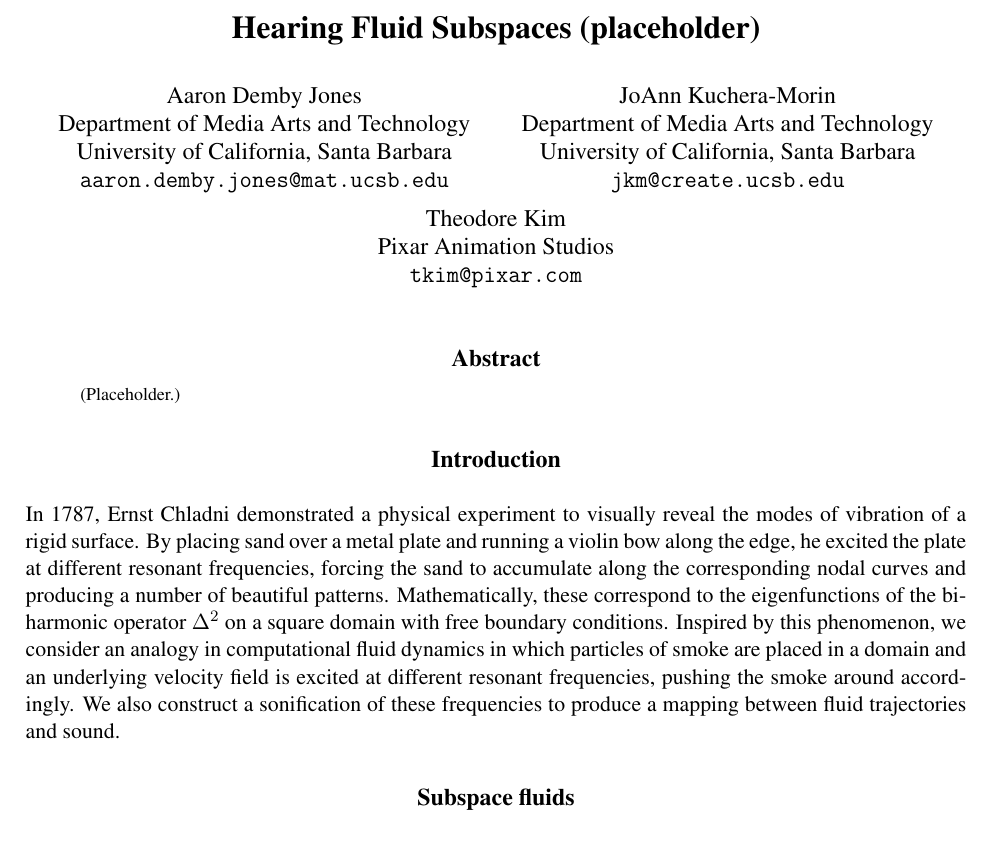
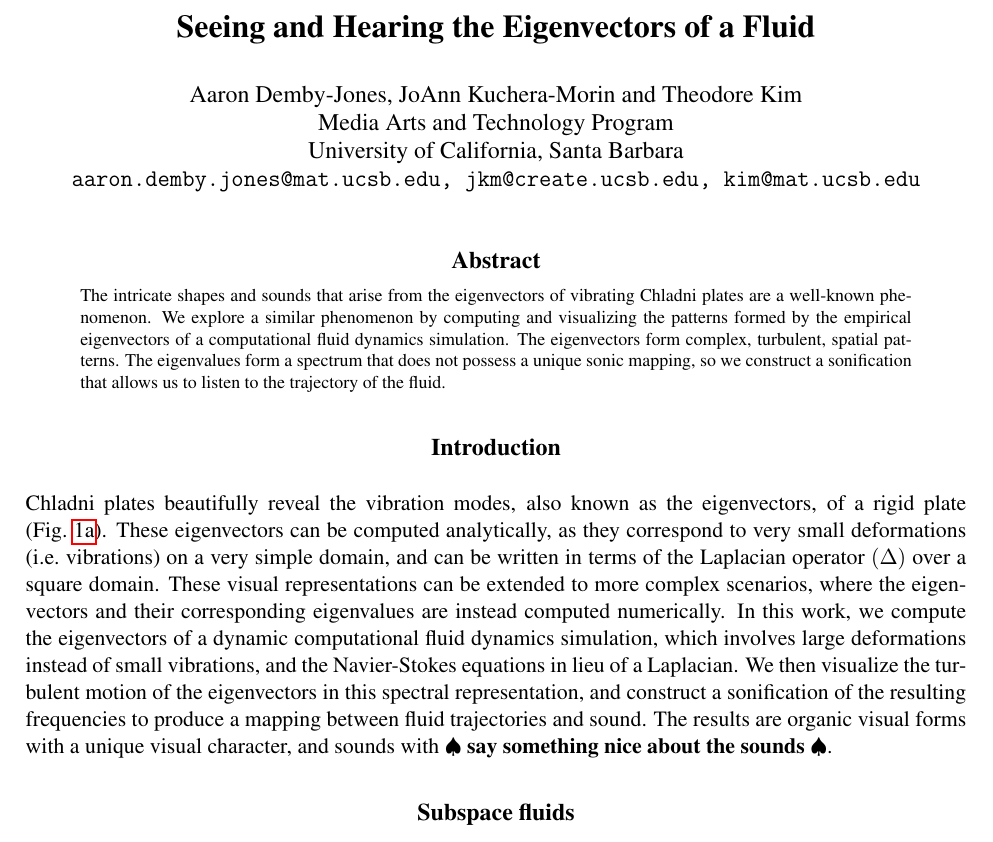
Before and after one commit to aadjones/bridges, a LaTeX paper (subspace_sound.tex): part of page 1 of 6, cut at the place of the change. Compiled offline with pdfLaTeX.

Commit message:
Did a pass on abstract and intro

```diff
--- a/subspace_sound.tex
+++ b/subspace_sound.tex
@@ -18,20 +18,12 @@
 
 % -----------------------------------------------------------------------------
 
-\title{Hearing Fluid Subspaces (placeholder)}
-\author{ Aaron Demby Jones\\
-Department of Media Arts and Technology\\ University of California, Santa Barbara\\
-{\tt aaron.demby.jones@mat.ucsb.edu}
-\and
-JoAnn Kuchera-Morin\\
-Department of Media Arts and Technology\\ University of California, Santa Barbara\\
-{\tt jkm@create.ucsb.edu}
-\and
-Theodore Kim\\
-Pixar Animation Studios\\
-{\tt tkim@pixar.com}
+\title{Seeing and Hearing the Eigenvectors of a Fluid}
+\author{ Aaron Demby-Jones, JoAnn Kuchera-Morin and Theodore Kim\\
+Media Arts and Technology Program\\ University of California, Santa Barbara\\
+{\tt aaron.demby.jones@mat.ucsb.edu, jkm@create.ucsb.edu, kim@mat.ucsb.edu}
 }
-
+% TK: MAT is a Program, not a Department. On my side, this is an MAT project, not a Pixar project.
 
 % \date{[Draft as of \today]}	% For your own draft purposes
 \date{}				% Suppress any date on submissions
@@ -51,6 +43,8 @@ Pixar Animation Studios\\
 \newcommand{\aaa}{\mathbf{a}}
 \newcommand{\R}{\mathbb{R}}
 % -----------------------------------------------------------------------------
+% Ted's commands
+\newcommand{\todo}[1]{$\spadesuit$ {\bf #1} $\spadesuit$}
 
 \maketitle
 
@@ -58,7 +52,7 @@ Pixar Animation Studios\\
 \thispagestyle{empty}
 
 \begin{abstract}
-(Placeholder.)
+The intricate shapes and sounds that arise from the eigenvectors of vibrating Chladni plates are a well-known phenomenon. We explore a similar phenomenon by computing and visualizing the patterns formed by the empirical eigenvectors of a computational fluid dynamics simulation. The eigenvectors form complex, turbulent, spatial patterns. The eigenvalues form a spectrum that does not possess a unique sonic mapping, so we construct a sonification that allows us to listen to the trajectory of the fluid.
 \end{abstract}
 
 % Bridges papers are usually no more than 8 pages in length.  So
@@ -68,7 +62,8 @@ Pixar Animation Studios\\
 
 %%%%%%%%%%%%%%%%%%%%%%%%%%%%%%%%%%%%%%%%%%%
 \section*{Introduction}
-In 1787, Ernst Chladni demonstrated a physical experiment to visually reveal the modes of vibration of a rigid surface. By placing sand over a metal plate and running a violin bow along the edge, he excited the plate at different resonant frequencies, forcing the sand to accumulate along the corresponding nodal curves and producing a number of beautiful patterns. Mathematically, these correspond to the eigenfunctions of the biharmonic operator $\Delta^2$ on a square domain with free boundary conditions. Inspired by this phenomenon, we consider an analogy in computational fluid dynamics in which particles of smoke are placed in a domain and an underlying velocity field is excited at different resonant frequencies, pushing the smoke around accordingly. We also construct a sonification of these frequencies to produce a mapping between fluid trajectories and sound.
+
+Chladni plates beautifully reveal the vibration modes, also known as the eigenvectors, of a rigid plate (Fig.~\ref{fig:chladni-drawn}). These eigenvectors can be computed analytically, as they correspond to very small deformations (i.e.~vibrations) on a very simple domain, and can be written in terms of the Laplacian operator $(\Delta)$ over a square domain. These visual representations can be extended to more complex scenarios, where the eigenvectors and their corresponding eigenvalues are instead computed numerically. In this work, we compute the eigenvectors of a dynamic computational fluid dynamics simulation, which involves large deformations instead of small vibrations, and the Navier-Stokes equations in lieu of a Laplacian. We then visualize the turbulent motion of the eigenvectors in this spectral representation, and construct a sonification of the resulting frequencies to produce a mapping between fluid trajectories and sound. The results are organic visual forms with a unique visual character, and sounds with \todo{say something nice about the sounds}.
 
 \begin{figure*}
 \centering
```
